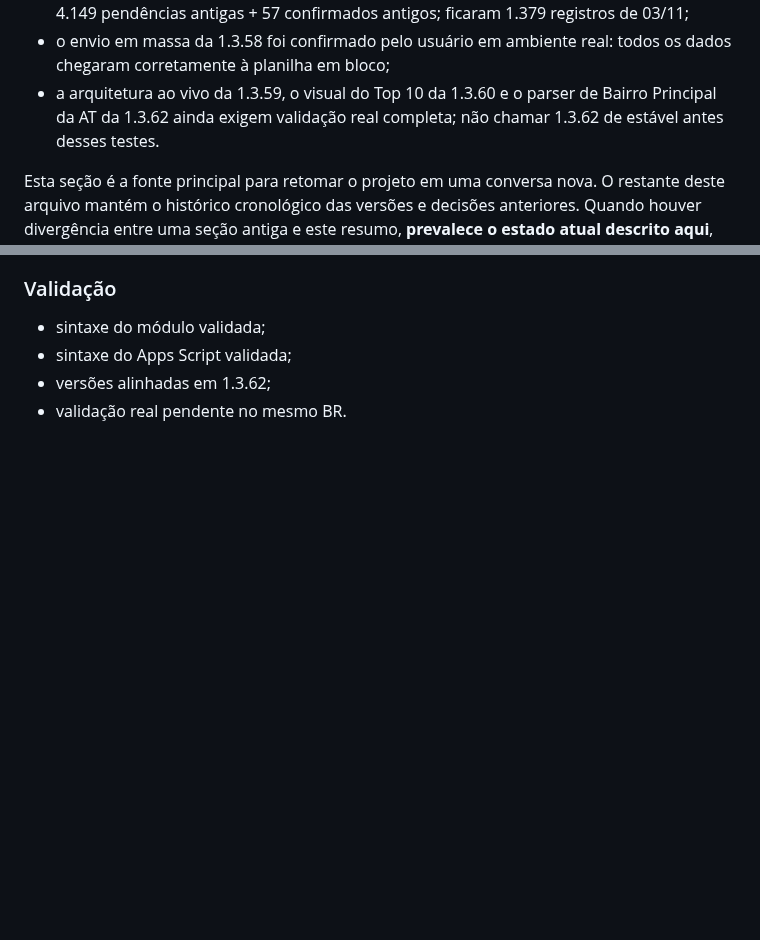
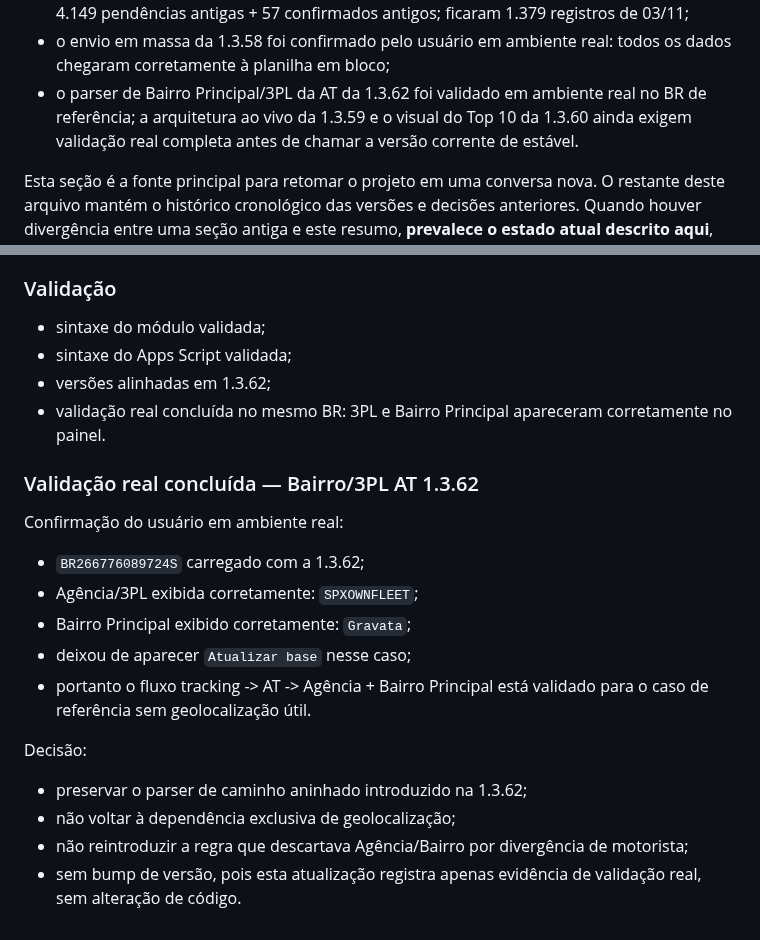
Before and after one commit to RAlDE/spx-dv, a Markdown page: PROJECT_CONTEXT.md, 2 parts joined by grey strips. Rendered like a GitHub page; blank space fills up the shorter version.

Commit message:
Registrar validação real do Bairro/3PL na v1.3.62

```diff
--- a/PROJECT_CONTEXT.md
+++ b/PROJECT_CONTEXT.md
@@ -24,7 +24,7 @@ Se uma nova conversa for aberta, começar por este resumo antes de propor qualqu
 - envio atual do Dash é em massa: carrega controle uma vez, planeja linhas vazias em lote, grava C:G e I:J por matrizes, preserva A/B/H e linhas verdes, grava controle/status em blocos;
 - em 03/11/2026 foram removidos diretamente da `_SPX_DV_DASHBOARD` todos os registros anteriores a 03/11, após confirmação do usuário de que a planilha já estava atualizada: 4.149 pendências antigas + 57 confirmados antigos; ficaram 1.379 registros de 03/11;
 - o envio em massa da 1.3.58 foi confirmado pelo usuário em ambiente real: todos os dados chegaram corretamente à planilha em bloco;
-- a arquitetura ao vivo da 1.3.59, o visual do Top 10 da 1.3.60 e o parser de Bairro Principal da AT da 1.3.62 ainda exigem validação real completa; não chamar 1.3.62 de estável antes desses testes.
+- o parser de Bairro Principal/3PL da AT da 1.3.62 foi validado em ambiente real no BR de referência; a arquitetura ao vivo da 1.3.59 e o visual do Top 10 da 1.3.60 ainda exigem validação real completa antes de chamar a versão corrente de estável.
 
 Esta seção é a fonte principal para retomar o projeto em uma conversa nova. O restante deste arquivo mantém o histórico cronológico das versões e decisões anteriores. Quando houver divergência entre uma seção antiga e este resumo, **prevalece o estado atual descrito aqui**, salvo se uma versão posterior documentar explicitamente uma nova mudança.
 
@@ -2587,4 +2587,20 @@ Se ainda não houver Bairro, o diagnóstico `assignment_lookup_resolved` passa a
 - sintaxe do módulo validada;
 - sintaxe do Apps Script validada;
 - versões alinhadas em 1.3.62;
-- validação real pendente no mesmo BR.
+- validação real concluída no mesmo BR: 3PL e Bairro Principal apareceram corretamente no painel.
+
+
+### Validação real concluída — Bairro/3PL AT 1.3.62
+
+Confirmação do usuário em ambiente real:
+- `BR266776089724S` carregado com a 1.3.62;
+- Agência/3PL exibida corretamente: `SPXOWNFLEET`;
+- Bairro Principal exibido corretamente: `Gravata`;
+- deixou de aparecer `Atualizar base` nesse caso;
+- portanto o fluxo tracking -> AT -> Agência + Bairro Principal está validado para o caso de referência sem geolocalização útil.
+
+Decisão:
+- preservar o parser de caminho aninhado introduzido na 1.3.62;
+- não voltar à dependência exclusiva de geolocalização;
+- não reintroduzir a regra que descartava Agência/Bairro por divergência de motorista;
+- sem bump de versão, pois esta atualização registra apenas evidência de validação real, sem alteração de código.
```
